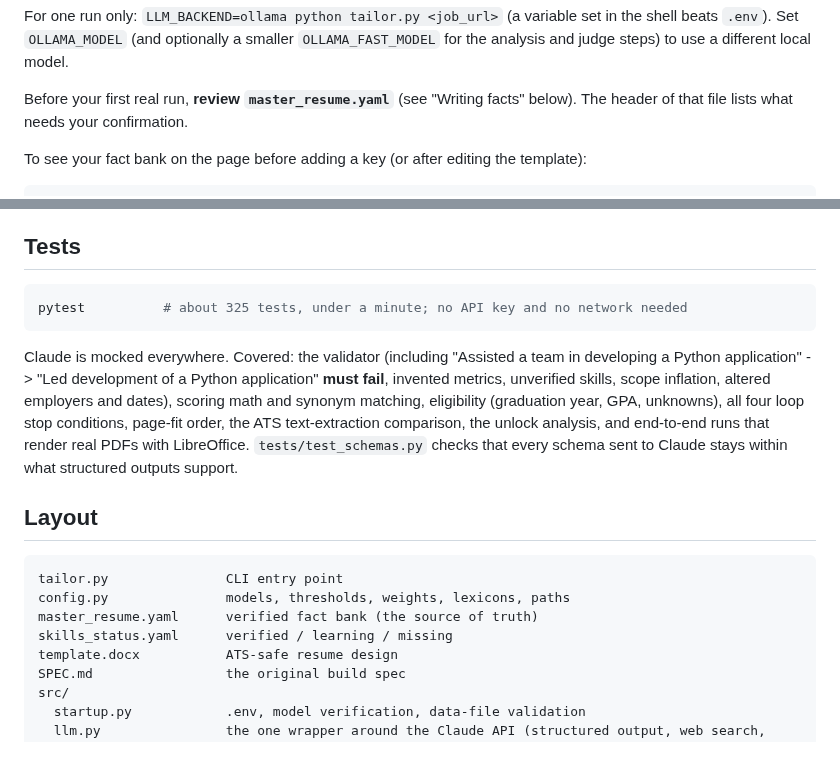
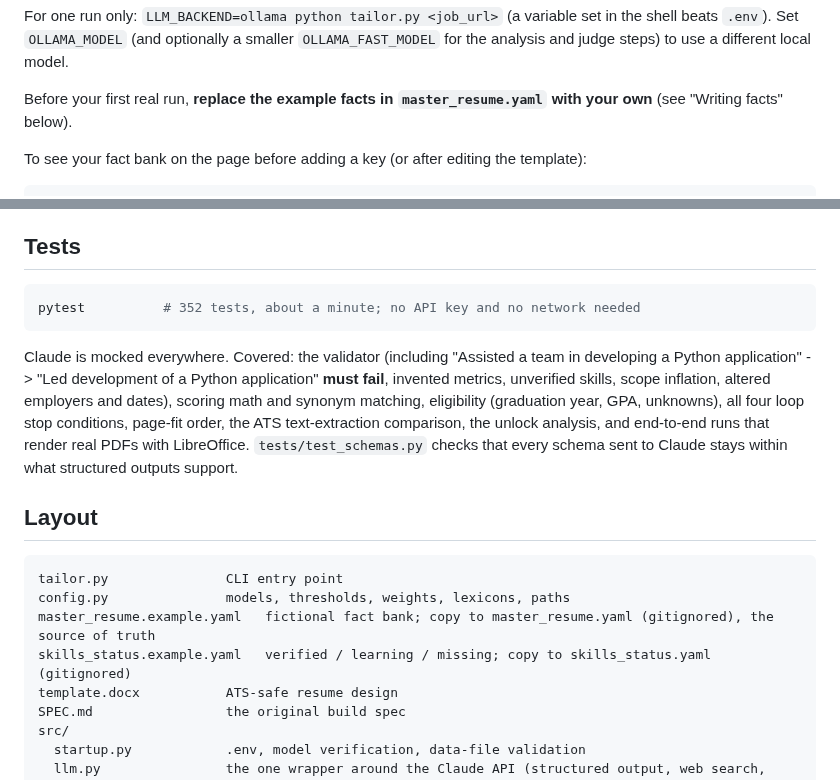
Before and after one commit to Deveshwar123/resume-tailor, a Markdown page: README.md, 2 parts joined by grey strips. Drawn GitHub-style; blank space fills up the shorter version.

````diff
--- a/README.md
+++ b/README.md
@@ -56,8 +67,8 @@ For one run only: `LLM_BACKEND=ollama python tailor.py <job_url>` (a variable se
 Set `OLLAMA_MODEL` (and optionally a smaller `OLLAMA_FAST_MODEL` for the analysis and judge steps) to
 use a different local model.
 
-Before your first real run, **review `master_resume.yaml`** (see "Writing facts" below). The header
-of that file lists what needs your confirmation.
+Before your first real run, **replace the example facts in `master_resume.yaml` with your own** (see
+"Writing facts" below).
 
 To see your fact bank on the page before adding a key (or after editing the template):
 
@@ -305,7 +316,7 @@ allowlist, and extra official domains per company.
 ## Tests
 
 ```bash
-pytest          # about 325 tests, under a minute; no API key and no network needed
+pytest          # 352 tests, about a minute; no API key and no network needed
 ```
 
 Claude is mocked everywhere. Covered: the validator (including "Assisted a team in developing a
@@ -321,8 +332,8 @@ within what structured outputs support.
 ```
 tailor.py               CLI entry point
 config.py               models, thresholds, weights, lexicons, paths
-master_resume.yaml      verified fact bank (the source of truth)
-skills_status.yaml      verified / learning / missing
+master_resume.example.yaml   fictional fact bank; copy to master_resume.yaml (gitignored), the source of truth
+skills_status.example.yaml   verified / learning / missing; copy to skills_status.yaml (gitignored)
 template.docx           ATS-safe resume design
 SPEC.md                 the original build spec
 src/
````
Also changed, not shown: other parts of README.md (+23 -5 lines), docs/sample-resume.png (added), 3 other files.
